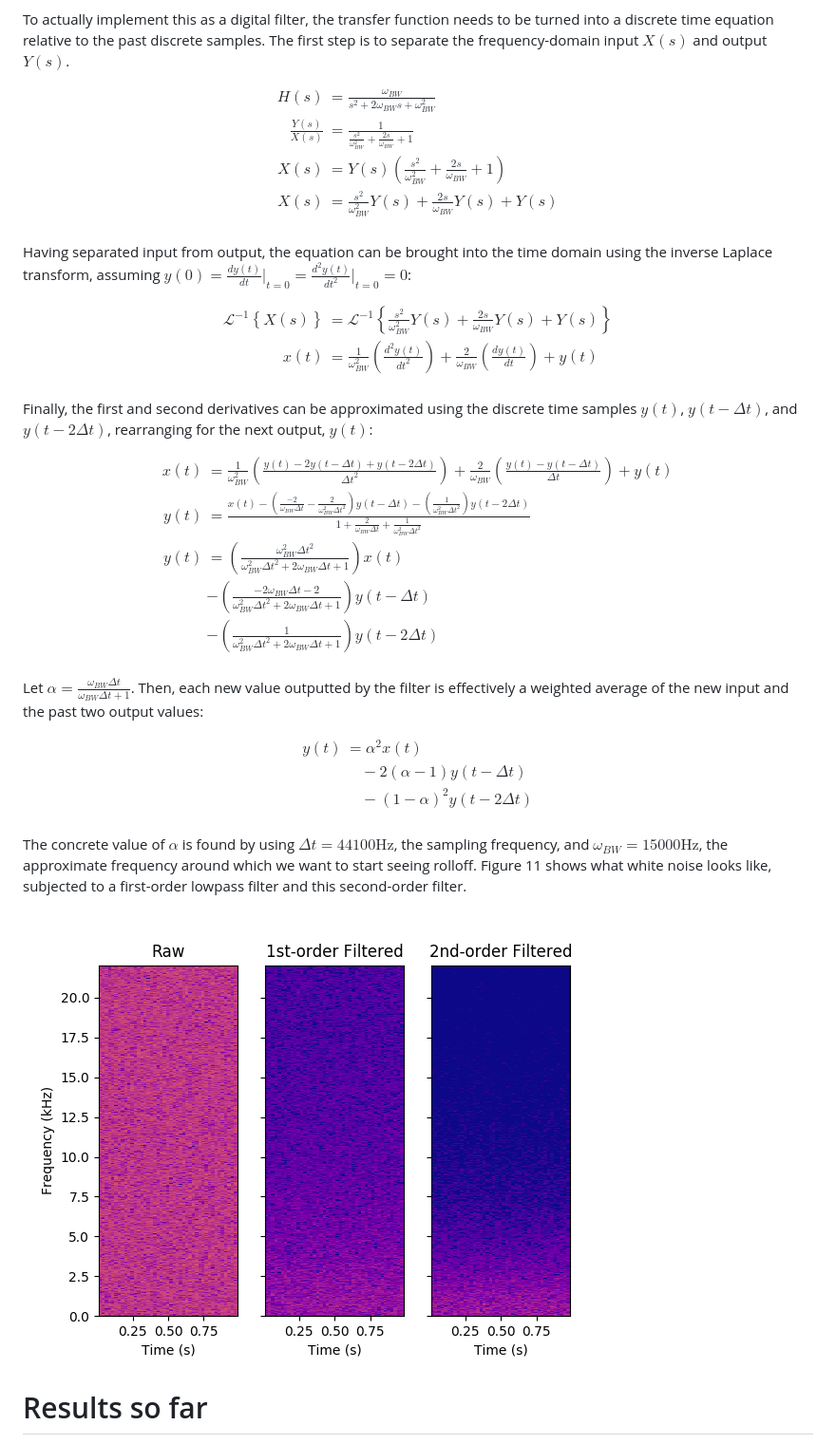
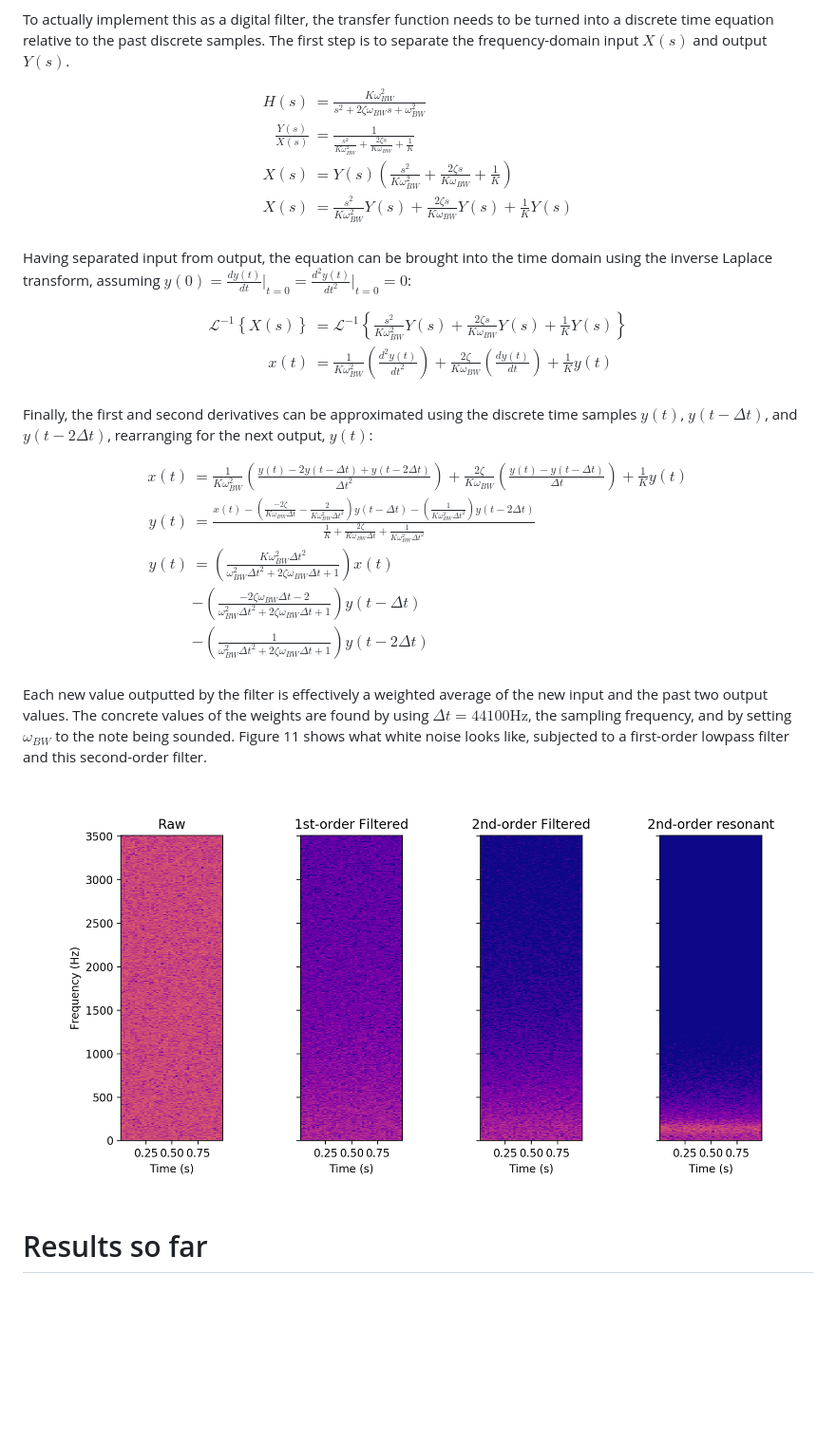
Before and after one commit to davepagurek/flute-synthesis, a Markdown page: report/report.md, the part around the change. Shown: that part at 95% size. GitHub-like rendering; pictures changed too: report/img/filters.png; blank space fills up the shorter version.

Commit message:
Add better noise component, reverb

```diff
--- a/report/report.md
+++ b/report/report.md
@@ -139,43 +139,35 @@ The steeper rolloff rate more closely matches the recorded data, so I decided to
 To actually implement this as a digital filter, the transfer function needs to be turned into a discrete time equation relative to the past discrete samples. The first step is to separate the frequency-domain input $X(s)$ and output $Y(s)$.
 
 $$\begin{aligned}
-H(s) &= \frac{\omega_{BW}}{s^2 + 2\omega_{BW}s + \omega_{BW}^2}\\
-\frac{Y(s)}{X(s)} &= \frac{1}{\frac{s^2}{\omega_{BW}^2} + \frac{2s}{\omega_{BW}} + 1}\\
-X(s) &= Y(s)\left(\frac{s^2}{\omega_{BW}^2} + \frac{2s}{\omega_{BW}} + 1\right)\\
-X(s) &= \frac{s^2}{\omega_{BW}^2}Y(s) + \frac{2s}{\omega_{BW}}Y(s) + Y(s)\\
+H(s) &= \frac{K\omega_{BW}^2}{s^2 + 2\zeta\omega_{BW}s + \omega_{BW}^2}\\
+\frac{Y(s)}{X(s)} &= \frac{1}{\frac{s^2}{K\omega_{BW}^2} + \frac{2\zeta s}{K\omega_{BW}} + \frac{1}{K}}\\
+X(s) &= Y(s)\left(\frac{s^2}{K\omega_{BW}^2} + \frac{2\zeta s}{K\omega_{BW}} + \frac{1}{K}\right)\\
+X(s) &= \frac{s^2}{K\omega_{BW}^2}Y(s) + \frac{2\zeta s}{K\omega_{BW}}Y(s) + \frac{1}{K}Y(s)\\
 \end{aligned}$$
 
 Having separated input from output, the equation can be brought into the time domain using the inverse Laplace transform, assuming $y(0) = \frac{dy(t)}{dt}\Bigr|_{t=0} = \frac{d^2y(t)}{dt^2}\Bigr|_{t=0} = 0$:
 
 $$\begin{aligned}
-\mathcal{L}^{-1}\left\{X(s)\right\} &= \mathcal{L}^{-1}\left\{\frac{s^2}{\omega_{BW}^2}Y(s) + \frac{2s}{\omega_{BW}}Y(s) + Y(s)\right\}\\
-x(t) &= \frac{1}{\omega_{BW}^2}\left(\frac{d^2 y(t)}{dt^2}\right) + \frac{2}{\omega_{BW}}\left(\frac{d y(t)}{dt}\right) + y(t)\\
+\mathcal{L}^{-1}\left\{X(s)\right\} &= \mathcal{L}^{-1}\left\{\frac{s^2}{K\omega_{BW}^2}Y(s) + \frac{2\zeta s}{K\omega_{BW}}Y(s) + \frac{1}{K}Y(s)\right\}\\
+x(t) &= \frac{1}{K\omega_{BW}^2}\left(\frac{d^2 y(t)}{dt^2}\right) + \frac{2\zeta}{K\omega_{BW}}\left(\frac{d y(t)}{dt}\right) + \frac{1}{K}y(t)\\
 \end{aligned}$$
 
 Finally, the first and second derivatives can be approximated using the discrete time samples $y(t)$, $y(t - \Delta t)$, and $y(t - 2\Delta t)$, rearranging for the next output, $y(t)$:
 
 $$\begin{aligned}
-x(t) &= \frac{1}{\omega_{BW}^2}\left(\frac{y(t) - 2y(t - \Delta t) + y(t - 2\Delta t)}{\Delta t^2}\right) + \frac{2}{\omega_{BW}}\left(\frac{y(t) - y(t - \Delta t)}{\Delta t}\right) + y(t)\\
+x(t) &= \frac{1}{K\omega_{BW}^2}\left(\frac{y(t) - 2y(t - \Delta t) + y(t - 2\Delta t)}{\Delta t^2}\right) + \frac{2\zeta}{K\omega_{BW}}\left(\frac{y(t) - y(t - \Delta t)}{\Delta t}\right) + \frac{1}{K}y(t)\\
 %
 y(t) &= \frac{x(t)
-  - \left(\frac{-2}{\omega_{BW}\Delta t} - \frac{2}{\omega_{BW}^2\Delta t^2}\right) y(t - \Delta t)
-  - \left(\frac{1}{\omega_{BW}^2\Delta t^2}\right) y(t - 2\Delta t)
-}{1 + \frac{2}{\omega_{BW}\Delta t} + \frac{1}{\omega_{BW}^2\Delta t^2}}\\
+  - \left(\frac{-2\zeta}{K\omega_{BW}\Delta t} - \frac{2}{K\omega_{BW}^2\Delta t^2}\right) y(t - \Delta t)
+  - \left(\frac{1}{K\omega_{BW}^2\Delta t^2}\right) y(t - 2\Delta t)
+}{\frac{1}{K} + \frac{2\zeta}{K\omega_{BW}\Delta t} + \frac{1}{K\omega_{BW}^2\Delta t^2}}\\
 %
-y(t) &= \left(\frac{\omega_{BW}^2\Delta t^2}{\omega_{BW}^2\Delta t^2 + 2\omega_{BW}\Delta t + 1}\right) x(t)\\
-  & - \left(\frac{-2\omega_{BW}\Delta t - 2}{\omega_{BW}^2\Delta t^2 + 2\omega_{BW}\Delta t + 1}\right) y(t - \Delta t)\\
-  & - \left(\frac{1}{\omega_{BW}^2\Delta t^2 + 2\omega_{BW}\Delta t + 1}\right) y(t - 2\Delta t)\\
+y(t) &= \left(\frac{K\omega_{BW}^2\Delta t^2}{\omega_{BW}^2\Delta t^2 + 2\zeta\omega_{BW}\Delta t + 1}\right) x(t)\\
+  & - \left(\frac{-2\zeta\omega_{BW}\Delta t - 2}{\omega_{BW}^2\Delta t^2 + 2\zeta\omega_{BW}\Delta t + 1}\right) y(t - \Delta t)\\
+  & - \left(\frac{1}{\omega_{BW}^2\Delta t^2 + 2\zeta\omega_{BW}\Delta t + 1}\right) y(t - 2\Delta t)\\
 \end{aligned}$$
 
-Let $\alpha = \frac{\omega_{BW} \Delta t}{\omega_{BW} \Delta t + 1}$. Then, each new value outputted by the filter is effectively a weighted average of the new input and the past two output values:
-
-$$\begin{aligned}
-y(t) &= \alpha^2 x(t)\\
-  &\quad - 2(\alpha - 1) y(t - \Delta t)\\
-  &\quad - (1 - \alpha)^2 y(t - 2\Delta t)\\
-\end{aligned}$$
-
-The concrete value of $\alpha$ is found by using $\Delta t = 44100\text{Hz}$, the sampling frequency, and $\omega_{BW} = 15000\text{Hz}$, the approximate frequency around which we want to start seeing rolloff. Figure 11 shows what white noise looks like, subjected to a first-order lowpass filter and this second-order filter.
+Each new value outputted by the filter is effectively a weighted average of the new input and the past two output values. The concrete values of the weights are found by using $\Delta t = 44100\text{Hz}$, the sampling frequency, and by setting $\omega_{BW}$ to the note being sounded. Figure 11 shows what white noise looks like, subjected to a first-order lowpass filter and this second-order filter.
 
 ![White noise, shown raw, and subjected to first- and second-order filters.](img/filters.png)
 
```
Also changed, not shown: report/img/synth_with_vibrato.png, 10 other files.
